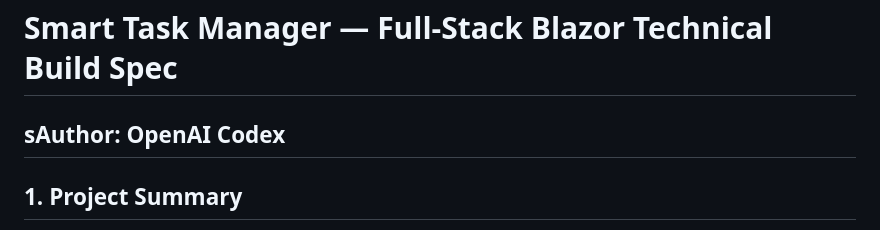
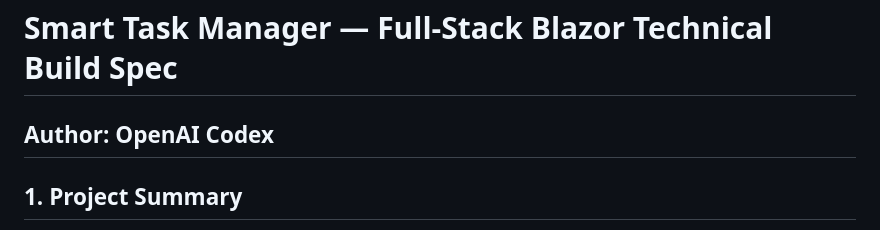
Before and after one commit to mcwebdev/blazor, a Markdown page: README.MD, the part around the change. GitHub-like rendering.

Commit message:
docs: fix typo in README author field

```diff
--- a/README.MD
+++ b/README.MD
@@ -1,6 +1,6 @@
 # Smart Task Manager — Full-Stack Blazor Technical Build Spec
 
-## sAuthor: OpenAI Codex
+## Author: OpenAI Codex
 
 ## 1. Project Summary
 
```
